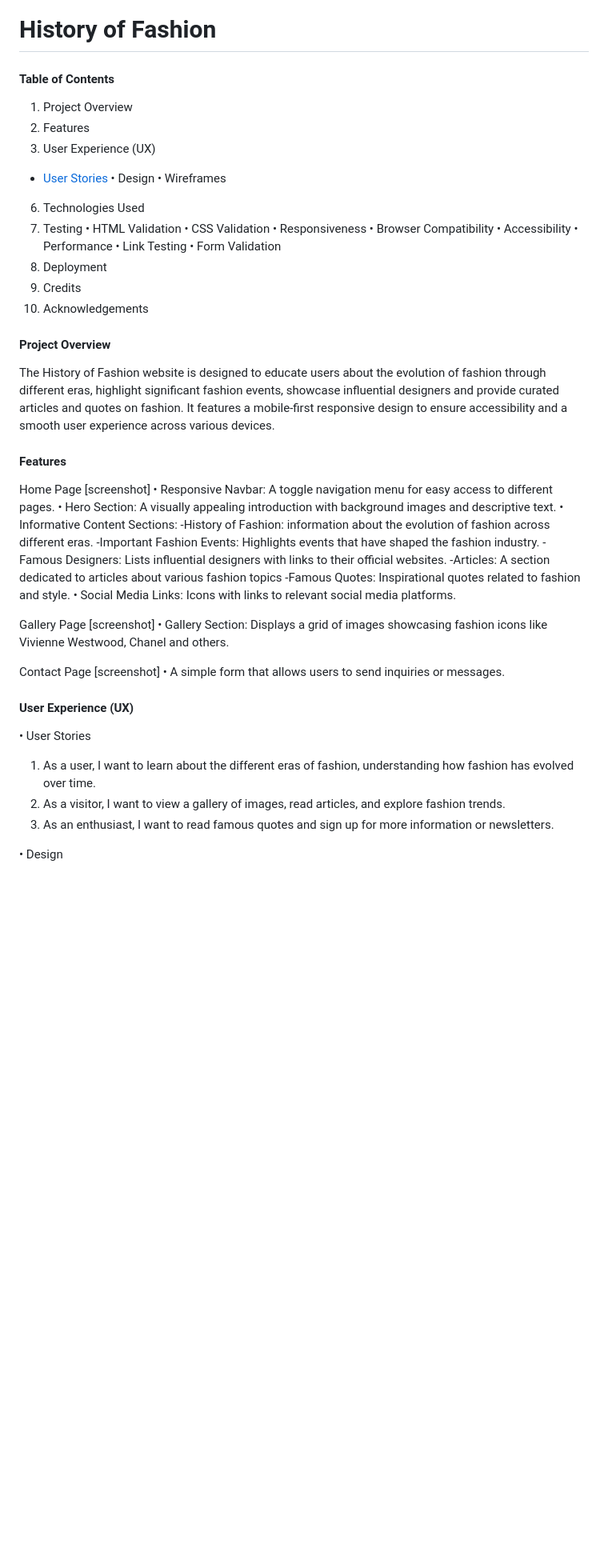
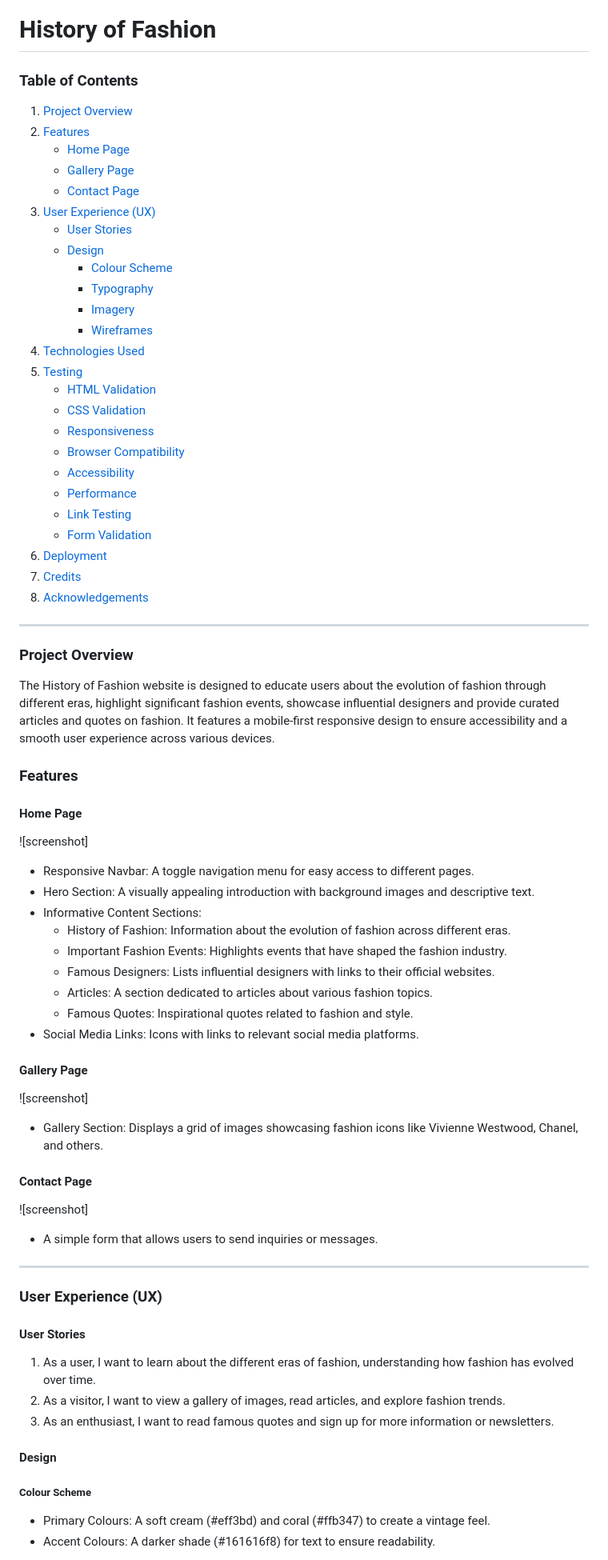
Before and after one commit to RaulCraciun93/History-of-Fashion, a Markdown page: README.md, the part around the change printed below. Shown: that part at 80% size. Drawn GitHub-style; blank space fills up the shorter version.

Commit message:
Correct markdown format with fixed headings and the correct table of content

```diff
--- a/README.md
+++ b/README.md
@@ -1,62 +1,77 @@
 # History of Fashion
 
-#### Table of Contents
+### Table of Contents
 
-1. Project Overview
-2. Features
-3. User Experience (UX)
-- [User Stories](#user-stories)
-• Design
-• Wireframes
-6. Technologies Used
-7. Testing
-• HTML Validation
-• CSS Validation
-• Responsiveness
-• Browser Compatibility
-• Accessibility
-• Performance
-• Link Testing
-• Form Validation
-8. Deployment
-9. Credits
-10. Acknowledgements
+1. [Project Overview](#project-overview)
+2. [Features](#features)
+   - [Home Page](#home-page)
+   - [Gallery Page](#gallery-page)
+   - [Contact Page](#contact-page)
+3. [User Experience (UX)](#user-experience-ux)
+   - [User Stories](#user-stories)
+   - [Design](#design)
+     - [Colour Scheme](#colour-scheme)
+     - [Typography](#typography)
+     - [Imagery](#imagery)
+     - [Wireframes](#wireframes)
+4. [Technologies Used](#technologies-used)
+5. [Testing](#testing)
+   - [HTML Validation](#html-validation)
+   - [CSS Validation](#css-validation)
+   - [Responsiveness](#responsiveness)
+   - [Browser Compatibility](#browser-compatibility)
+   - [Accessibility](#accessibility)
+   - [Performance](#performance)
+   - [Link Testing](#link-testing)
+   - [Form Validation](#form-validation)
+6. [Deployment](#deployment)
+7. [Credits](#credits)
+8. [Acknowledgements](#acknowledgements)
 
-#### Project Overview
+---
+
+### Project Overview
 
 The History of Fashion website is designed to educate users about the evolution of fashion through different eras, highlight significant fashion events, showcase influential designers and provide curated articles and quotes on fashion. It features a mobile-first responsive design to ensure accessibility and a smooth user experience across various devices.
 
-#### Features
+### Features
 
-Home Page
-[screenshot]
-• Responsive Navbar: A toggle navigation menu for easy access to different pages.
-• Hero Section: A visually appealing introduction with background images and descriptive text.
-• Informative Content Sections:
--History of Fashion: information about the evolution of fashion across different eras.
--Important Fashion Events: Highlights events that have shaped the fashion industry.
--Famous Designers: Lists influential designers with links to their official websites.
--Articles: A section dedicated to articles about various fashion topics
--Famous Quotes: Inspirational quotes related to fashion and style.
-• Social Media Links: Icons with links to relevant social media platforms.
+#### Home Page
+![screenshot]
 
-Gallery Page
-[screenshot]
-• Gallery Section: Displays a grid of images showcasing fashion icons like Vivienne Westwood, Chanel and others.
+- Responsive Navbar: A toggle navigation menu for easy access to different pages.
+- Hero Section: A visually appealing introduction with background images and descriptive text.
+- Informative Content Sections:
+  - History of Fashion: Information about the evolution of fashion across different eras.
+  - Important Fashion Events: Highlights events that have shaped the fashion industry.
+  - Famous Designers: Lists influential designers with links to their official websites.
+  - Articles: A section dedicated to articles about various fashion topics.
+  - Famous Quotes: Inspirational quotes related to fashion and style.
+- Social Media Links: Icons with links to relevant social media platforms.
 
-Contact Page
-[screenshot]
-• A simple form that allows users to send inquiries or messages.
+#### Gallery Page
+![screenshot]
 
+- Gallery Section: Displays a grid of images showcasing fashion icons like Vivienne Westwood, Chanel, and others.
 
-#### User Experience (UX)
+#### Contact Page
+![screenshot]
 
-• User Stories
+- A simple form that allows users to send inquiries or messages.
+
+---
+
+### User Experience (UX)
+
+#### User Stories
 
 1. As a user, I want to learn about the different eras of fashion, understanding how fashion has evolved over time.
 2. As a visitor, I want to view a gallery of images, read articles, and explore fashion trends.
 3. As an enthusiast, I want to read famous quotes and sign up for more information or newsletters.
 
+#### Design
 
-• Design
+##### Colour Scheme
+- Primary Colours: A soft cream (#eff3bd) and coral (#ffb347) to create a vintage feel.
+- Accent Colours: A darker shade (#161616f8) for text to ensure readability.
 
```
Also changed, not shown: other parts of README.md (+63 -45 lines), assets/readme-images/css-style-validation.png (renamed from assets/testing-images/css-style-validation.png), assets/readme-images/html-404-validation.png (renamed from assets/testing-images/html-404-validation.png), assets/readme-images/html-contact-validation.png (renamed from assets/testing-images/html-contact-validation.png), assets/readme-images/html-gallery-validation.png (renamed from assets/testing-images/html-gallery-validation.png), assets/readme-images/html-home-validation.png (renamed from assets/testing-images/html-home-validation.png), 1 other file.
